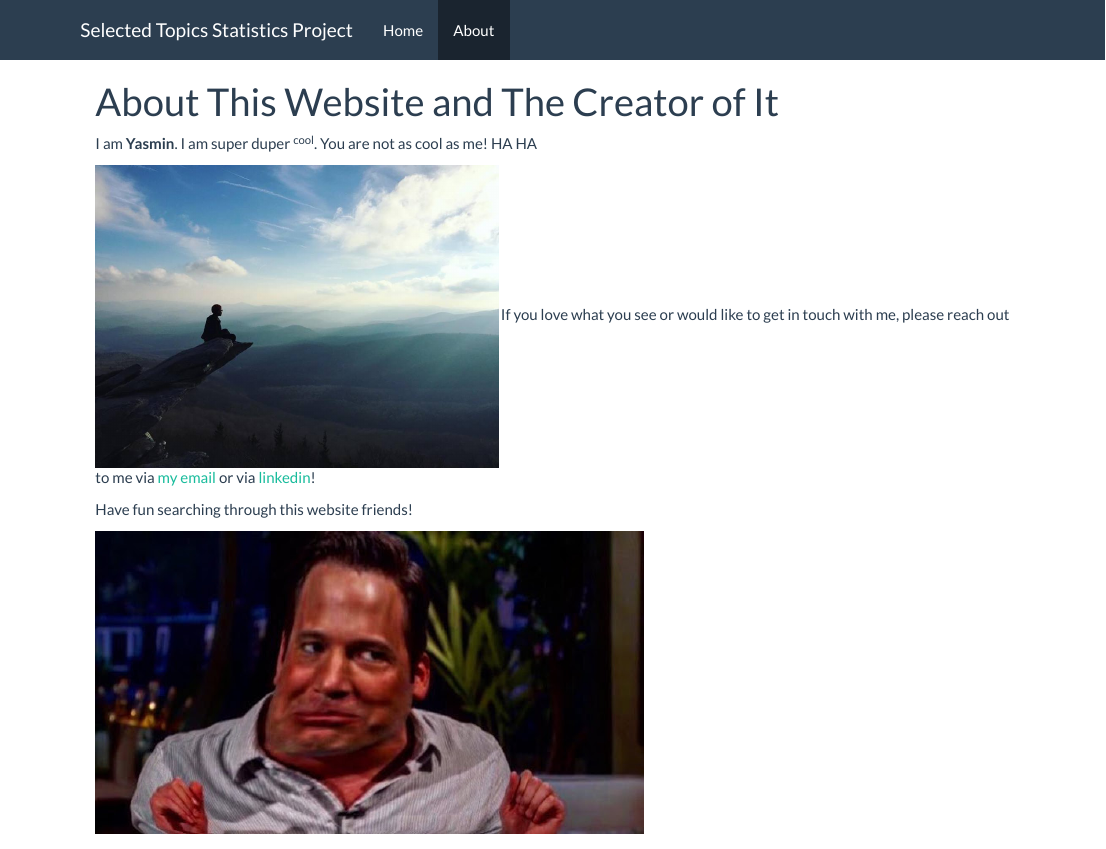
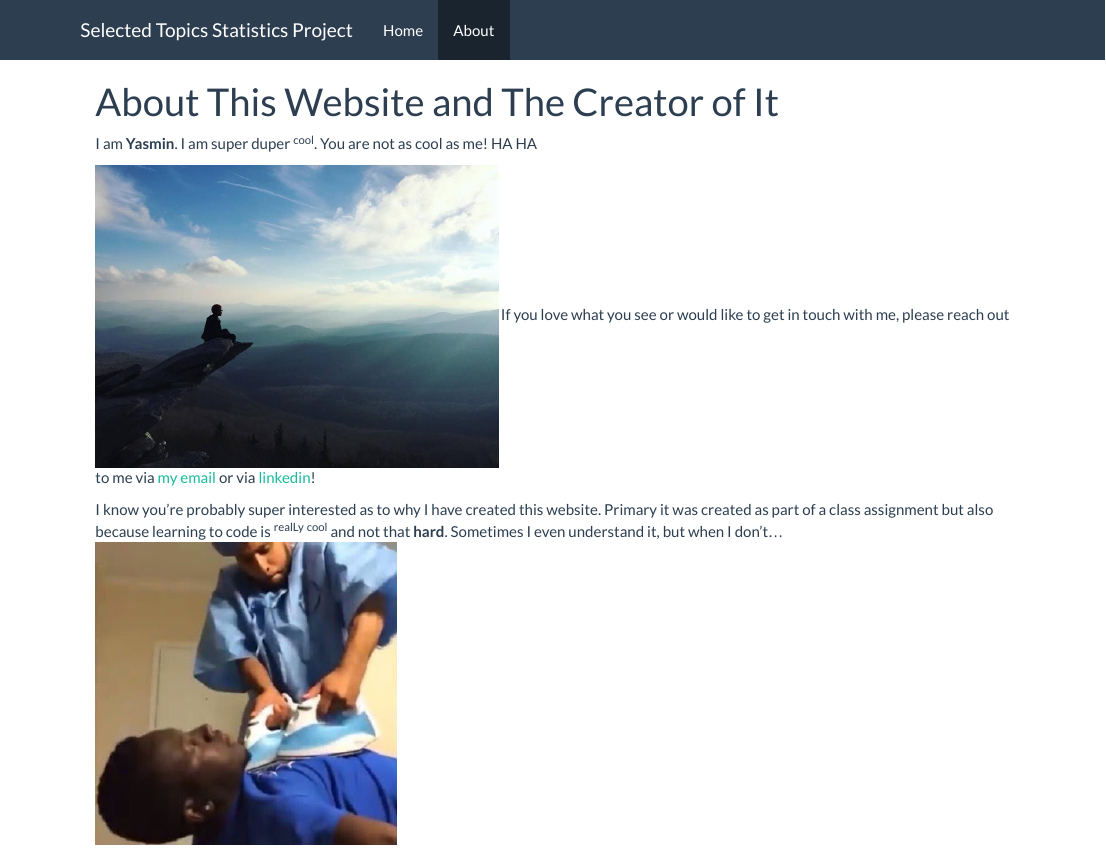
Before and after one commit to yasminayalajohnson/yasminayalajohnson.github.io, an R Markdown document (about.Rmd): the page in a window 1100 px wide, from its top. The pictures show the output file about.html that the author committed with the source, opened offline; library style sheets and scripts come from the installed R packages.

Commit message:
memes and shit

```diff
--- a/about.Rmd
+++ b/about.Rmd
@@ -8,6 +8,10 @@ I am **Yasmin**. I am super duper ^cool^. You are not as cool as me! HA HA
 <img src="pic4.jpg" style = "height:300px;">
 If you love what you see or would like to get in touch with me, please reach out to me via [my email](https://mail.google.com/mail/u/0/#inbox/1619b4b4cffe0d3b) or via [linkedin](https://www.linkedin.com/in/yasminayalajohnson/)!
 
+I know you're probably super interested as to why I have created this website. Primary it was created as part of a class assignment but also because learning to code is ^realLy^ ^cool^ and not that **hard**. Sometimes I even understand it, but when I don't...
+<figure>
+<img src="pic7.JPG" style = "height:300px;">
+
 
 
 Have fun searching through this website friends!
```
Also changed, not shown: about.html, pic9.jpg (added).
